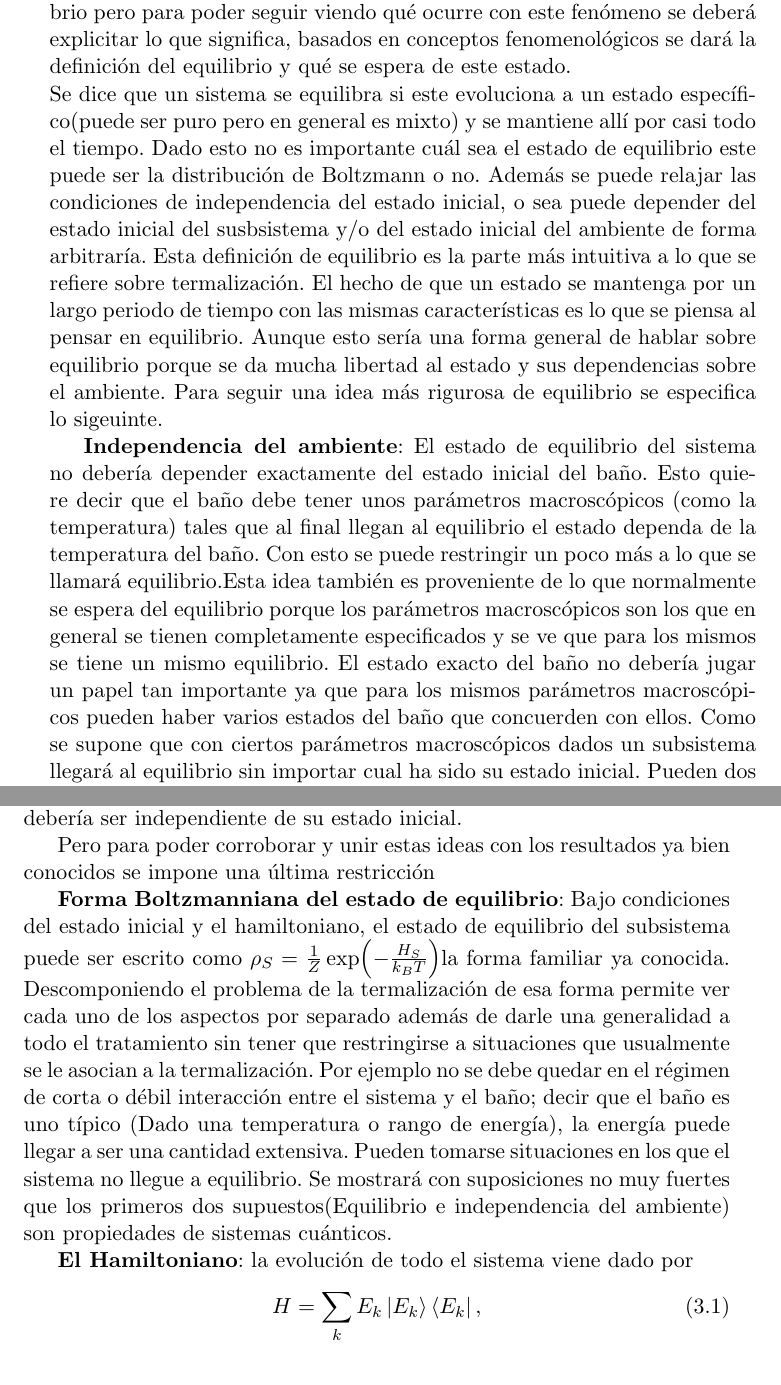
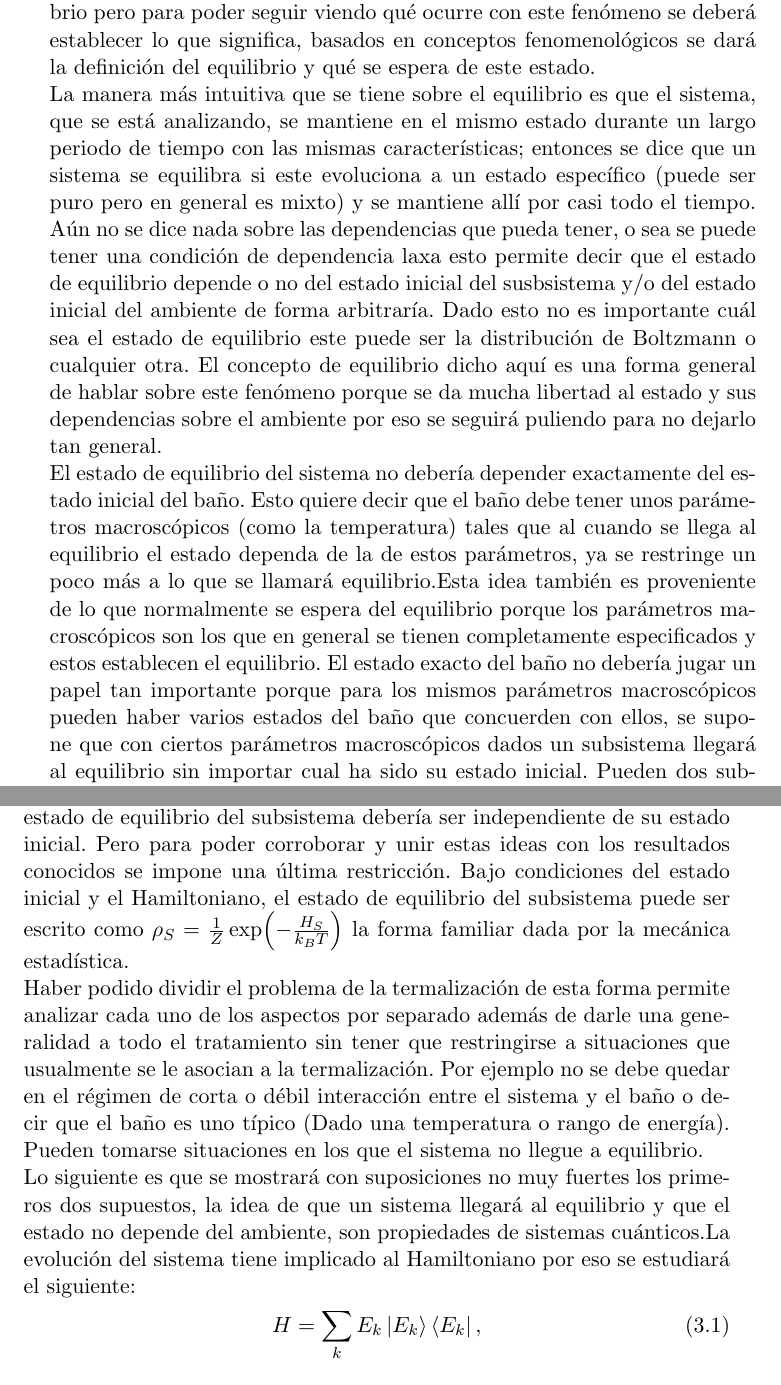
Before and after one commit to geosorio10/escrito, a LaTeX book (main.tex, which reads Capitulos/cap3.tex): two parts of pages 28 and 29 of 47, joined at a grey line, cut so that both start at the same text. Compiled offline with pdfLaTeX.

Commit message:
revision cap 3 2.0

```diff
--- a/Capitulos/cap3.tex
+++ b/Capitulos/cap3.tex
@@ -4,23 +4,16 @@ En el capítulo anterior se expuso la idea de Popescu et al.(referencia) para po
 
 \section{Especificación del equilibrio}
 
-Las preguntas planteadas anteriormente quieren enfocarse en el equilibrio pero para poder seguir viendo qué ocurre   con este fenómeno se deberá explicitar lo que significa, basados en conceptos fenomenológicos se dará la  definición del equilibrio y qué se espera de este estado.
+Las preguntas planteadas anteriormente quieren enfocarse en el equilibrio pero para poder seguir viendo qué ocurre   con este fenómeno se deberá establecer lo que significa, basados en conceptos fenomenológicos se dará la  definición del equilibrio y qué se espera de este estado.
 \\
-Se dice que un sistema se equilibra si este evoluciona a un estado específico(puede ser puro pero en general es mixto) y se mantiene allí por casi todo el tiempo. Dado esto no es importante cuál sea el estado de equilibrio este puede ser la distribución de Boltzmann o no. Además se puede relajar las condiciones de independencia del estado inicial, o sea puede depender del estado inicial del susbsistema y/o del estado inicial del ambiente de forma arbitraría. Esta definición de equilibrio es la parte más intuitiva a lo que se refiere sobre termalización. El hecho de que un estado se mantenga por un largo periodo de tiempo con las mismas características es lo que se piensa al  pensar en equilibrio. Aunque esto sería una forma general de hablar sobre equilibrio porque se da mucha libertad al estado y sus dependencias sobre el ambiente. Para seguir una idea más rigurosa de equilibrio se especifica lo sigeuinte.
-
-\textbf{Independencia del ambiente}: El  estado de equilibrio del sistema no debería depender exactamente del estado inicial del baño. Esto quiere decir que el baño debe tener unos parámetros macroscópicos (como la temperatura) tales que al final llegan al equilibrio el estado dependa de la temperatura del baño. Con esto se puede restringir un poco más a lo que se llamará equilibrio.Esta idea también es proveniente de lo que normalmente se espera del equilibrio porque los parámetros macroscópicos son los que en general se tienen completamente especificados y se ve que para los mismos se tiene un mismo equilibrio. El estado exacto del baño no debería jugar un papel  tan importante ya que para los mismos parámetros macroscópicos pueden haber varios estados del baño que concuerden con ellos. Como se supone que con ciertos parámetros macroscópicos dados  un subsistema llegará al equilibrio sin importar cual ha sido su estado inicial. Pueden dos subsistemas preparados idénticamente haber sido iniciados en un estado A y el otro en el estado B, el equilibrio se obtendrá así hayan empezado de maneras diferentes. Esto motiva lo siguiente
-
-\textbf{Independencia del estado del subsistema}:Si el subsistema es pequeño en comparación con el ambiente el estado de equilibrio del subsistema debería ser independiente de su estado inicial.
-
-Pero para poder corroborar y unir estas ideas con los resultados ya bien conocidos se impone una última restricción
-
-\textbf{Forma Boltzmanniana del estado de equilibrio}: Bajo condiciones del estado inicial y el hamiltoniano, el estado de equilibrio del subsistema puede ser escrito como $\rho_{S}= \frac{1}{Z} \exp(-\frac{H_{S}}{k_{B}T})$la forma familiar ya conocida.
-Descomponiendo el problema de la termalización de esa forma permite ver cada uno de los aspectos por separado además de darle una generalidad a todo el tratamiento sin tener que restringirse a situaciones que usualmente se le asocian a la termalización. Por ejemplo no se debe quedar en el régimen de corta o débil interacción entre el sistema y el baño; decir que el baño es uno típico (Dado una temperatura o rango de energía), la energía puede llegar a ser una cantidad extensiva. Pueden tomarse situaciones en los que el sistema no llegue a equilibrio.
-Se mostrará con suposiciones no muy fuertes que los primeros dos supuestos(Equilibrio e independencia del ambiente) son propiedades de sistemas cuánticos.
-
-
-
-\textbf{El Hamiltoniano}: la evolución de todo el sistema viene dado por
+La manera más intuitiva que se tiene sobre el equilibrio es que el sistema, que se está analizando, se mantiene en el mismo estado durante un largo periodo de tiempo con las mismas características; entonces se dice que un sistema se equilibra si este evoluciona a un estado específico (puede ser puro pero en general es mixto) y se mantiene allí por casi todo el tiempo. Aún no se dice nada  sobre las dependencias que pueda tener, o sea se puede tener una condición de dependencia laxa esto permite decir que el estado de equilibrio depende o no del estado inicial del susbsistema y/o del estado inicial del ambiente de forma arbitraría. Dado esto no es importante cuál sea el estado de equilibrio este puede ser la distribución de Boltzmann o cualquier otra. El concepto de equilibrio dicho aquí es una forma general de hablar sobre este fenómeno porque se da mucha libertad al estado y sus dependencias sobre el ambiente por eso se seguirá puliendo para no dejarlo tan general.
+\\
+El  estado de equilibrio del sistema no debería depender exactamente del estado inicial del baño. Esto quiere decir que el baño debe tener unos parámetros macroscópicos (como la temperatura) tales que al cuando se llega al equilibrio el estado dependa de la de estos parámetros, ya se restringe un poco más a lo que se llamará equilibrio.Esta idea también es proveniente de lo que normalmente se espera del equilibrio porque los parámetros macroscópicos son los que en general se tienen completamente especificados y estos establecen el equilibrio. El estado exacto del baño no debería jugar un papel  tan importante porque para los mismos parámetros macroscópicos pueden haber varios estados del baño que concuerden con ellos, se supone que con ciertos parámetros macroscópicos dados  un subsistema llegará al equilibrio sin importar cual ha sido su estado inicial. Pueden dos subsistemas preparados con los mismos parámetros macroscópicos haber sido iniciados en un estado A y el otro en el estado B llegarán al mismo estado de equilibrio sin importar en cual de los dos hayan empezado.  Esto motiva lo siguiente:
+Si el subsistema es pequeño en comparación con el ambiente el estado de equilibrio del subsistema debería ser independiente de su estado inicial. Pero para poder corroborar y unir estas ideas con los resultados conocidos se impone una última restricción. Bajo condiciones del estado inicial y el Hamiltoniano, el estado de equilibrio del subsistema puede ser escrito como $\rho_{S}= \frac{1}{Z} \exp(-\frac{H_{S}}{k_{B}T})$ la forma familiar dada por la mecánica estadística.
+\\
+Haber podido dividir el problema de la termalización de esta forma permite analizar cada uno de los aspectos por separado además de darle una generalidad a todo el tratamiento sin tener que restringirse a situaciones que usualmente se le asocian a la termalización. Por ejemplo no se debe quedar en el régimen de corta o débil interacción entre el sistema y el baño o decir que el baño es uno típico (Dado una temperatura o rango de energía). Pueden tomarse situaciones en los que el sistema no llegue a equilibrio.
+\\
+Lo siguiente es que se mostrará con suposiciones no muy fuertes los primeros dos supuestos, la idea de que un sistema llegará al equilibrio y que el estado no depende del ambiente, son propiedades de sistemas cuánticos.La evolución del sistema tiene implicado al Hamiltoniano por eso se estudiará el siguiente:
 \begin{equation}
 H= \sum_{k} E_{k} \ket{E_{k}} \bra{E_{k}},
 \end{equation}
```
Also changed, not shown: main.pdf, Capitulos/cap3.tex (5 more changed lines), 2 other files.
